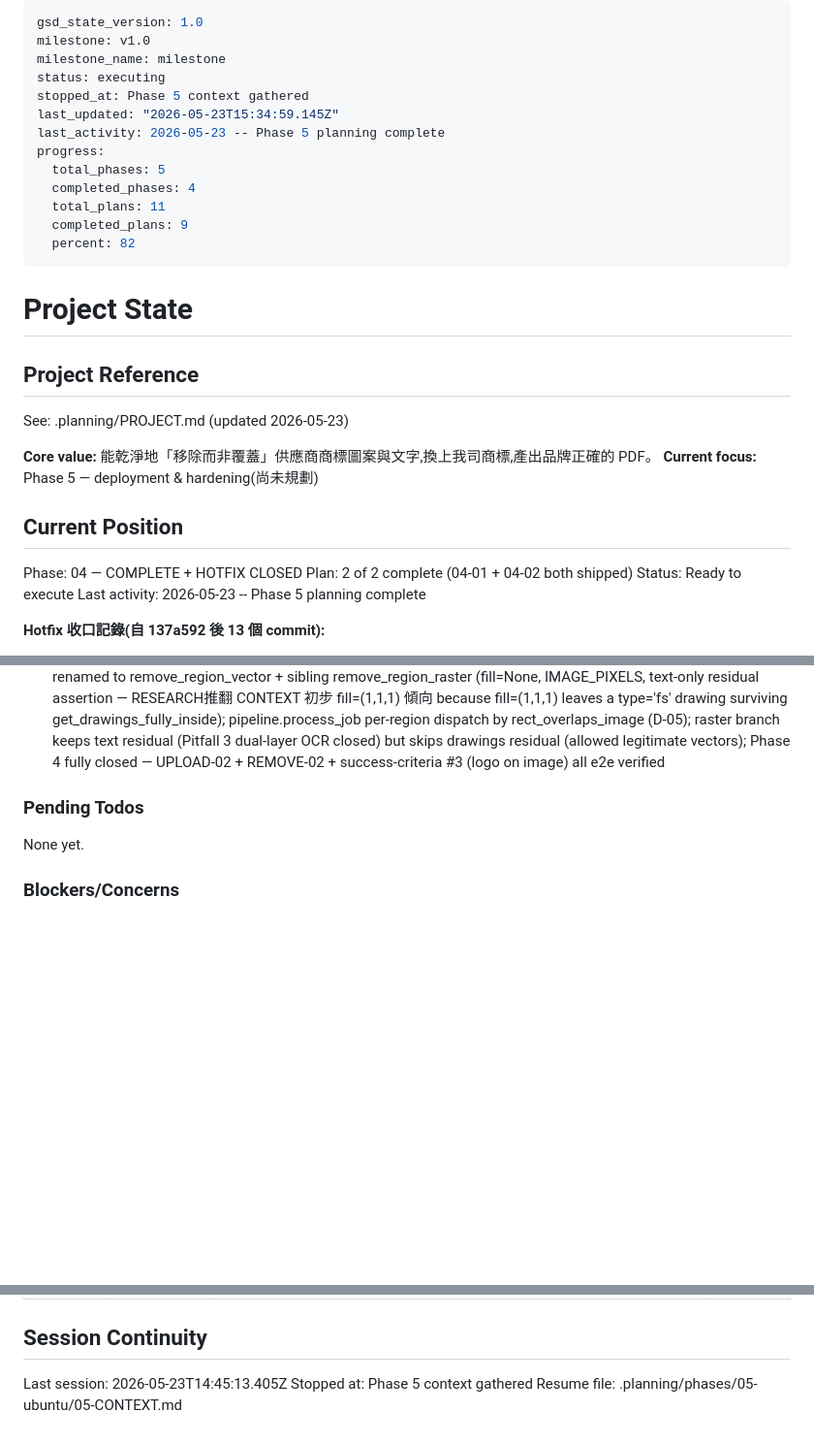
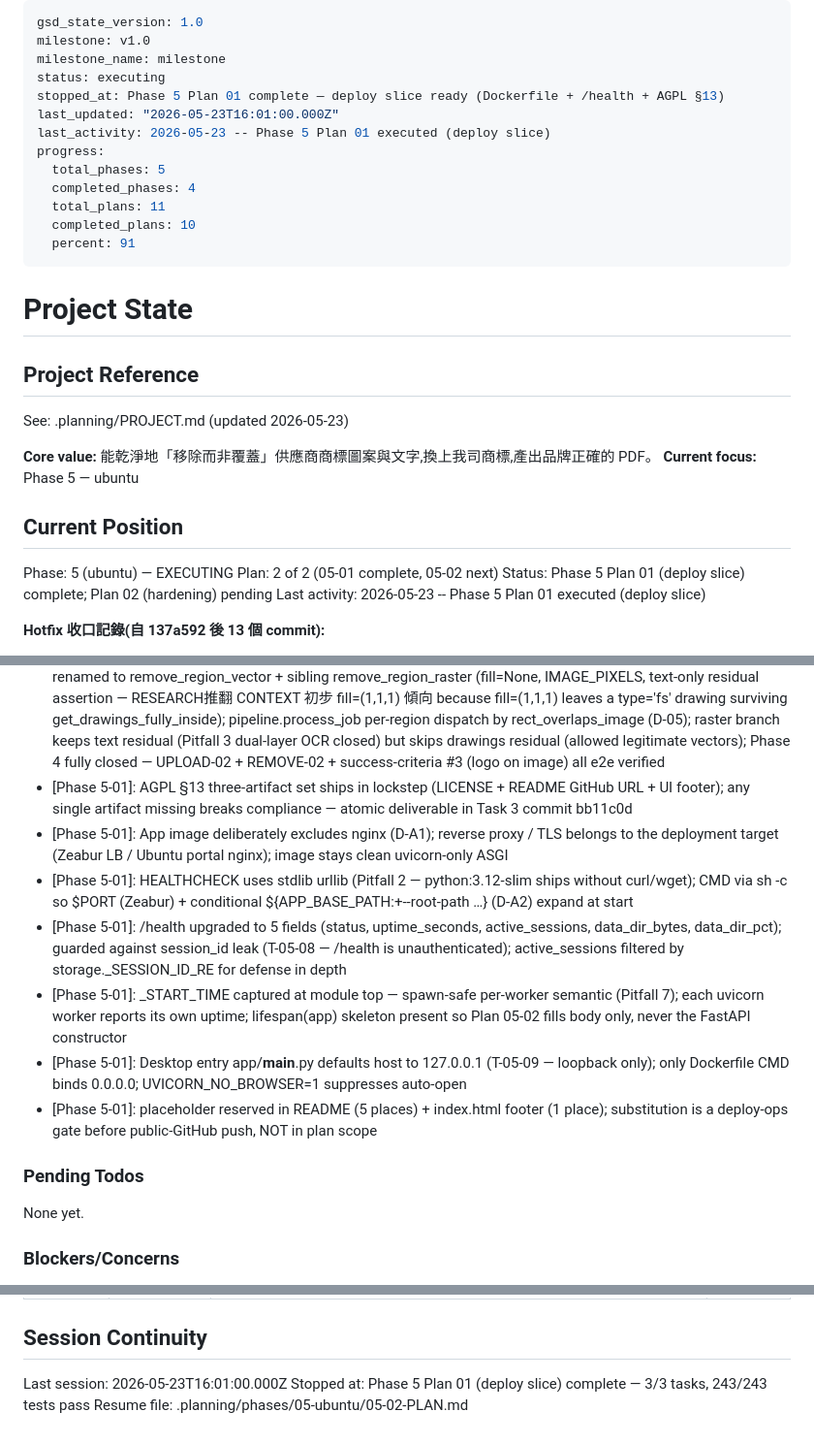
Before and after one commit to sc126-cornell/LogoSwap, a Markdown page: .planning/STATE.md, 3 parts joined by grey strips. Shown at 97% size. GitHub-like rendering; blank space fills up the shorter version.

Commit message:
docs(05-01): complete deploy-slice plan (SUMMARY + STATE + ROADMAP)
- 05-01-SUMMARY.md: 3 tasks committed atomically (c7dec53 / 7213e61 /
  bb11c0d); 243/243 tests pass; zero deviations; AGPL §13 three-artifact
  set documented; docker build deferred to UAT per project deployment
  path (Zeabur remote build first, Ubuntu later).
- STATE.md: progress 9 → 10 plans (82% → 91%); accumulated decisions
  appended with Phase 5-01 highlights; session info updated.
- ROADMAP.md: 05-01 marked complete; Phase 5 status In progress (1/2);
  Phase 4 row corrected to 2/2 Complete.

```diff
--- a/.planning/STATE.md
+++ b/.planning/STATE.md
@@ -3,15 +3,15 @@ gsd_state_version: 1.0
 milestone: v1.0
 milestone_name: milestone
 status: executing
-stopped_at: Phase 5 context gathered
-last_updated: "2026-05-23T15:34:59.145Z"
-last_activity: 2026-05-23 -- Phase 5 planning complete
+stopped_at: Phase 5 Plan 01 complete — deploy slice ready (Dockerfile + /health + AGPL §13)
+last_updated: "2026-05-23T16:01:00.000Z"
+last_activity: 2026-05-23 -- Phase 5 Plan 01 executed (deploy slice)
 progress:
   total_phases: 5
   completed_phases: 4
   total_plans: 11
-  completed_plans: 9
-  percent: 82
+  completed_plans: 10
+  percent: 91
 ---
 
 # Project State
@@ -21,14 +21,14 @@ progress:
 See: .planning/PROJECT.md (updated 2026-05-23)
 
 **Core value:** 能乾淨地「移除而非覆蓋」供應商商標圖案與文字,換上我司商標,產出品牌正確的 PDF。
-**Current focus:** Phase 5 — deployment & hardening(尚未規劃)
+**Current focus:** Phase 5 — ubuntu
 
 ## Current Position
 
-Phase: 04 — COMPLETE + HOTFIX CLOSED
-Plan: 2 of 2 complete (04-01 + 04-02 both shipped)
-Status: Ready to execute
-Last activity: 2026-05-23 -- Phase 5 planning complete
+Phase: 5 (ubuntu) — EXECUTING
+Plan: 2 of 2 (05-01 complete, 05-02 next)
+Status: Phase 5 Plan 01 (deploy slice) complete; Plan 02 (hardening) pending
+Last activity: 2026-05-23 -- Phase 5 Plan 01 executed (deploy slice)
 
 **Hotfix 收口記錄(自 137a592 後 13 個 commit):**
 
@@ -113,6 +114,13 @@ Recent decisions affecting current work:
 - [Phase ?]: [Phase 3-02]: place_logo is the only new fitz call (pdf_engine.py); insert AFTER apply_redactions, keep_proportion=True center+contain (LOGO-02), one global logo dedups to a single xref (D-01); no logo_id = pure removal; original SHA-256 unchanged (D-05); pipeline stays fitz-free
 - [Phase 4-01]: image_to_a4_pdf is the only new fitz call (pdf_engine.py); ingest dispatch on four magic headers; image magics MUST match at offset 0 (PDF-only allows ≤8 leading offset, D-12); Pillow chain verify/load CMYK→RGB + n_frames check; pipeline reset source switched originals→pristine (D-05 invariant on originals/ now STRICTER — pipeline never touches originals/); AGPL seam still 1 file
 - [Phase 4-02]: IMAGE_PIXELS + rect_overlaps_image new in pdf_engine.py (AGPL seam); redact.remove_region renamed to remove_region_vector + sibling remove_region_raster (fill=None, IMAGE_PIXELS, text-only residual assertion — RESEARCH推翻 CONTEXT 初步 fill=(1,1,1) 傾向 because fill=(1,1,1) leaves a type='fs' drawing surviving get_drawings_fully_inside); pipeline.process_job per-region dispatch by rect_overlaps_image (D-05); raster branch keeps text residual (Pitfall 3 dual-layer OCR closed) but skips drawings residual (allowed legitimate vectors); Phase 4 fully closed — UPLOAD-02 + REMOVE-02 + success-criteria #3 (logo on image) all e2e verified
+- [Phase 5-01]: AGPL §13 three-artifact set ships in lockstep (LICENSE + README GitHub URL + UI footer); any single artifact missing breaks compliance — atomic deliverable in Task 3 commit bb11c0d
+- [Phase 5-01]: App image deliberately excludes nginx (D-A1); reverse proxy / TLS belongs to the deployment target (Zeabur LB / Ubuntu portal nginx); image stays clean uvicorn-only ASGI
+- [Phase 5-01]: HEALTHCHECK uses stdlib urllib (Pitfall 2 — python:3.12-slim ships without curl/wget); CMD via sh -c so $PORT (Zeabur) + conditional ${APP_BASE_PATH:+--root-path …} (D-A2) expand at start
+- [Phase 5-01]: /health upgraded to 5 fields (status, uptime_seconds, active_sessions, data_dir_bytes, data_dir_pct); guarded against session_id leak (T-05-08 — /health is unauthenticated); active_sessions filtered by storage._SESSION_ID_RE for defense in depth
+- [Phase 5-01]: _START_TIME captured at module top — spawn-safe per-worker semantic (Pitfall 7); each uvicorn worker reports its own uptime; lifespan(app) skeleton present so Plan 05-02 fills body only, never the FastAPI constructor
+- [Phase 5-01]: Desktop entry app/__main__.py defaults host to 127.0.0.1 (T-05-09 — loopback only); only Dockerfile CMD binds 0.0.0.0; UVICORN_NO_BROWSER=1 suppresses auto-open
+- [Phase 5-01]: <OWNER> placeholder reserved in README (5 places) + index.html footer (1 place); substitution is a deploy-ops gate before public-GitHub push, NOT in plan scope
 
 ### Pending Todos
 
@@ -134,6 +142,6 @@ Items acknowledged and carried forward from previous milestone close:
 
 ## Session Continuity
 
-Last session: 2026-05-23T14:45:13.405Z
-Stopped at: Phase 5 context gathered
-Resume file: .planning/phases/05-ubuntu/05-CONTEXT.md
+Last session: 2026-05-23T16:01:00.000Z
+Stopped at: Phase 5 Plan 01 (deploy slice) complete — 3/3 tasks, 243/243 tests pass
+Resume file: .planning/phases/05-ubuntu/05-02-PLAN.md
```
Also changed, not shown: other parts of .planning/STATE.md (+1 -0 lines), .planning/ROADMAP.md (+3 -3 lines), 1 other file.
